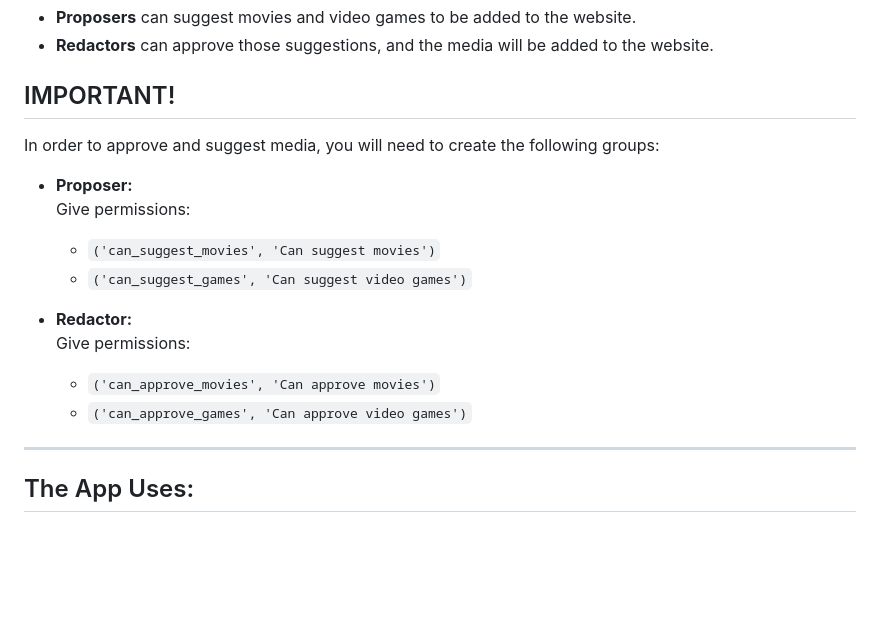
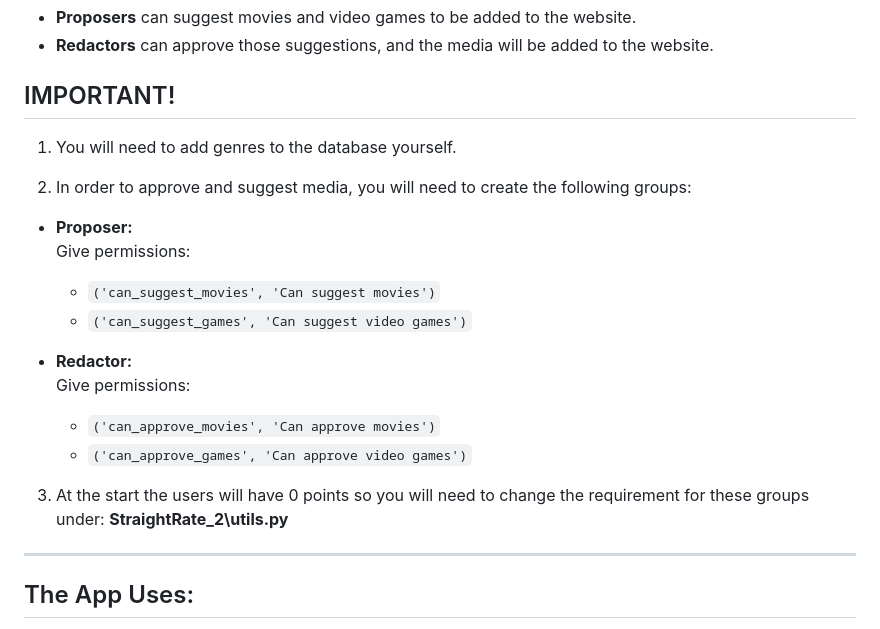
Before and after one commit to lefcho/StraightRate_2.0, a Markdown page: README.md, the part around the change. Rendered like a GitHub page; blank space fills up the shorter version.

Commit message:
Clarified README.md

```diff
--- a/README.md
+++ b/README.md
@@ -6,8 +6,9 @@ Straight Rate 2 is a website that allows users to create profiles and rate movie
 - **Redactors** can approve those suggestions, and the media will be added to the website.
 
 ## IMPORTANT!
+1. You will need to add genres to the database yourself.
 
-In order to approve and suggest media, you will need to create the following groups:
+2. In order to approve and suggest media, you will need to create the following groups:
 
 - **Proposer:**
   Give permissions:
@@ -19,6 +20,8 @@ In order to approve and suggest media, you will need to create the following gro
   - `('can_approve_movies', 'Can approve movies')`
   - `('can_approve_games', 'Can approve video games')`
 
+3. At the start the users will have 0 points so you will need to change the requirement for these groups under:
+   **StraightRate_2\utils.py**
 ---
 
 ## The App Uses:
```
